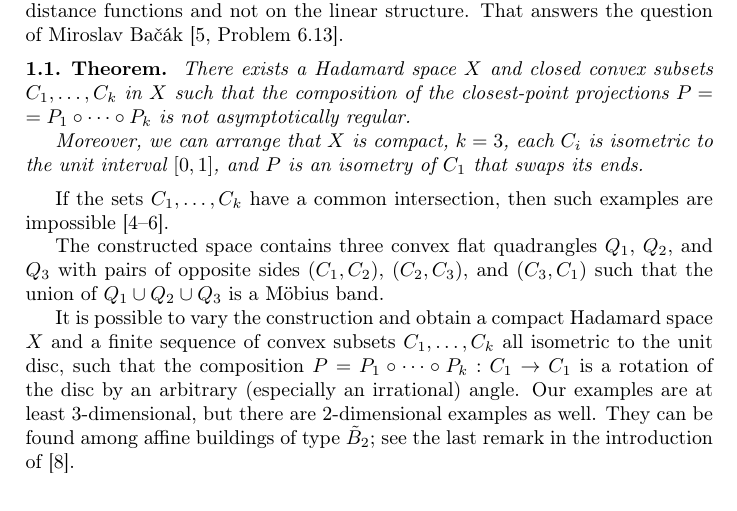
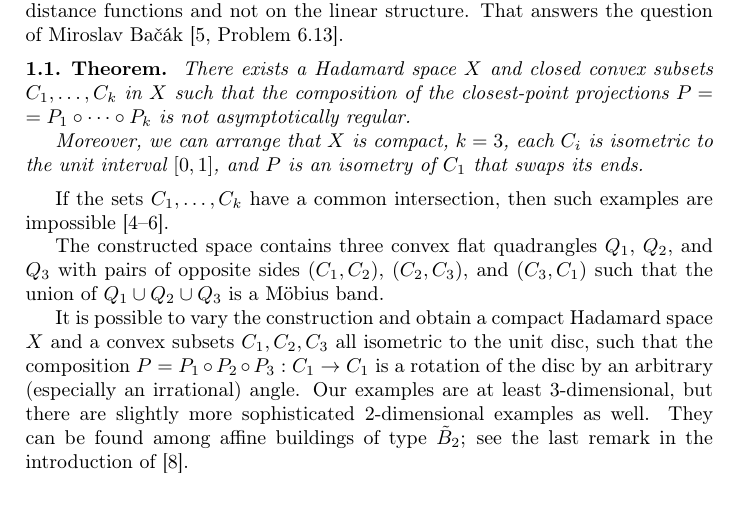
Before and after one commit to anton-petrunin/cyclic-projections, a LaTeX paper (Projections.tex): part of page 1 of 4, cut so that both start at the same text. Compiled offline with pdfLaTeX.

Commit message:
Сашины мелочи

```diff
--- a/Projections.tex
+++ b/Projections.tex
@@ -53,8 +53,8 @@ If the sets $C_1,\dots,C_k$ have a common intersection, then such examples are i
 
 The constructed space contains three convex flat quadrangles $Q_1$, $Q_2$, and $Q_3$ with pairs of opposite sides $(C_1,C_2)$, $(C_2,C_3)$, and $(C_3,C_1)$ such that the union of $Q_1\cup Q_2\cup Q_3$ is a Möbius band.
 
-It is possible to vary the construction and obtain a compact Hadamard space $X$ and a finite sequence of convex subsets $C_1,\dots,C_k$ all isometric to the unit disc, such that the composition $P=P_1\circ \dots\circ      P_k :C_1\to C_1$  is a rotation of the disc by an arbitrary (especially an irrational) angle.
-Our examples are at least 3-dimensional, but there are 2-dimensional examples as well.
+It is possible to vary the construction and obtain a compact Hadamard space $X$ and a  convex subsets $C_1,C_2,C_3$ all isometric to the unit disc, such that the composition $P=P_1\circ P_2\circ P_3 :C_1\to C_1$  is a rotation of the disc by an arbitrary (especially an irrational) angle.
+Our examples are at least 3-dimensional, but there are slightly more sophisticated 2-dimensional examples as well.
 They can be found among affine buildings of type $\tilde B_2$; see the last remark in the introduction of \cite{balser}.
 
 On the other hand, in case of two subsets the result of  Heinz Bauschke \cite{Bauschke} admits a generalization:
```
